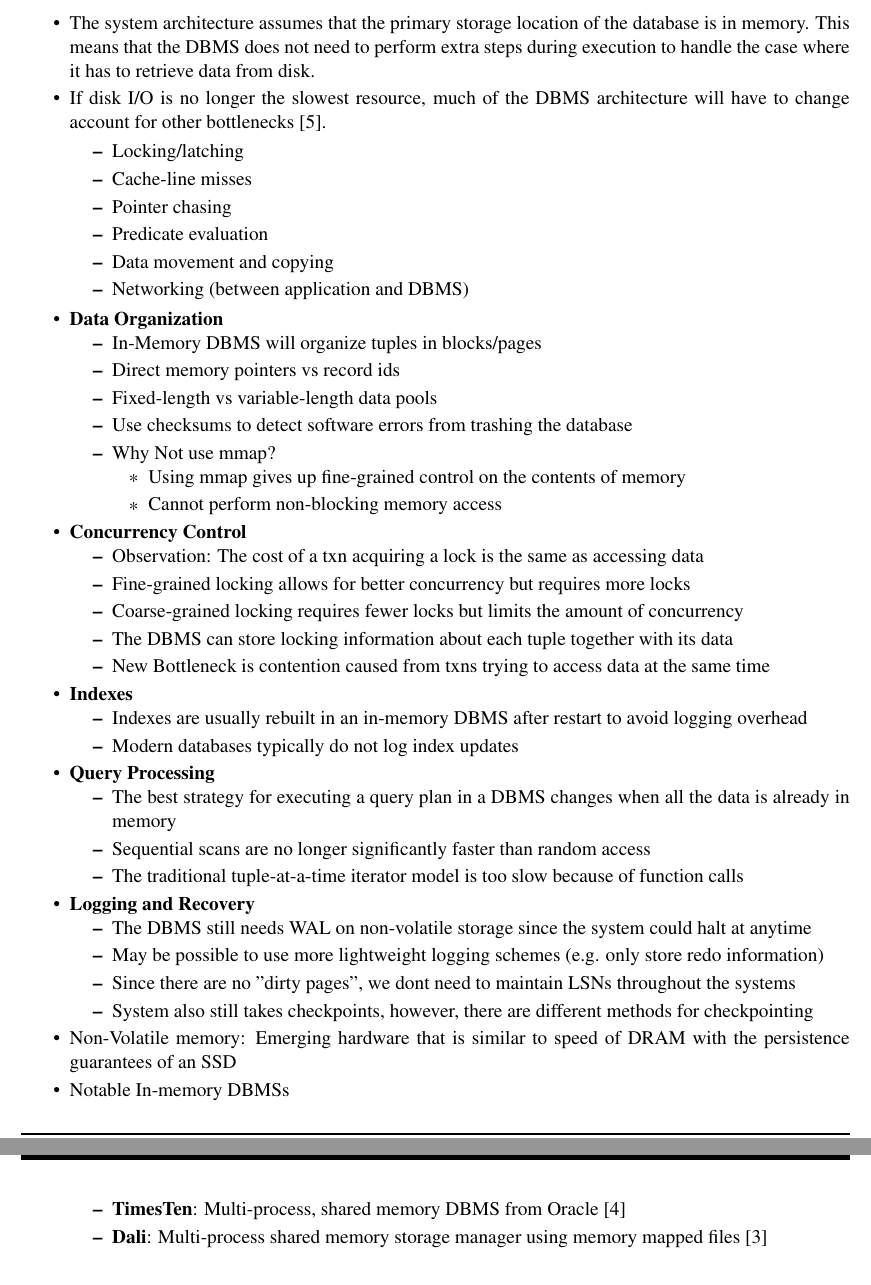
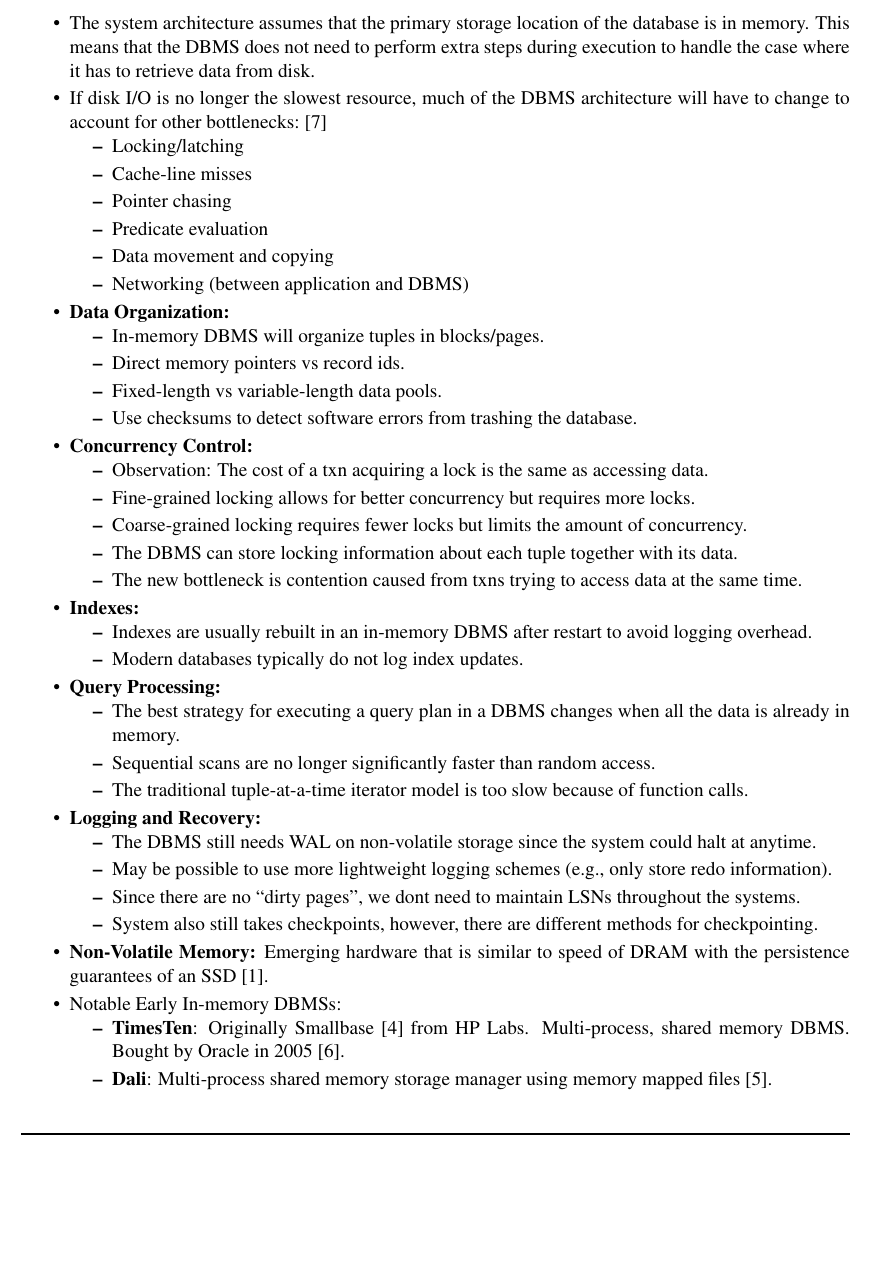
Before and after one commit to cq2li/adv-db-notes, a LaTeX document (02-inmemory/02-inmemory.tex): two parts of pages 2 and 3 of 4 before the commit and part of page 2 of 3 after it, the two joined at a grey line, cut so that both start at the same text, the shorter picture padded with empty space. Compiled offline with pdfLaTeX.

Commit message:
Checkpoint from commodus

```diff
--- a/02-inmemory/02-inmemory.tex
+++ b/02-inmemory/02-inmemory.tex
@@ -110,8 +110,7 @@
 
     \item
     If disk I/O is no longer the slowest resource, much of the DBMS architecture will have to
-    change account for other bottlenecks~\cite{stonebraker2007}.
-
+    change to account for other bottlenecks:~\cite{stonebraker2007}
     \begin{itemize}
         \item Locking/latching
         \item Cache-line misses
@@ -120,49 +119,104 @@
         \item Data movement and copying
         \item Networking (between application and DBMS)
     \end{itemize}
-    \item \textbf{Data Organization}
+
+    \item \textbf{Data Organization:}
     \begin{itemize}
-        \item In-Memory DBMS will organize tuples in blocks/pages
-        \item Direct memory pointers vs record ids
-        \item Fixed-length vs variable-length data pools
-        \item Use checksums to detect software errors from trashing the database
-        \item Why Not use mmap?
-        \begin{itemize}
-            \item Using mmap gives up fine-grained control on the contents of memory
-            \item Cannot perform non-blocking memory access
-        \end{itemize}
+        \item
+        In-memory DBMS will organize tuples in blocks/pages.
+
+        \item
+        Direct memory pointers vs record ids.
+
+        \item
+        Fixed-length vs variable-length data pools.
+
+        \item
+        Use checksums to detect software errors from trashing the database.
+
+%         \item Why Not use \texttt{mmap} in a DBMS?
+%         \begin{itemize}
+%             \item
+%             Using \textit{mmap} gives up fine-grained control on the contents of memory
+%
+%             \item
+%             The system cannot perform non-blocking memory access.
+%         \end{itemize}
     \end{itemize}
-    \item \textbf{Concurrency Control}
+
+    \item \textbf{Concurrency Control:}
     \begin{itemize}
-        \item Observation: The cost of a txn acquiring a lock is the same as accessing data
-        \item Fine-grained locking allows for better concurrency but requires more locks
-        \item Coarse-grained locking requires fewer locks but limits the amount of concurrency
-        \item The DBMS can store locking information about each tuple together with its data
-        \item New Bottleneck is contention caused from txns trying to access data at the same time
+        \item
+        Observation: The cost of a txn acquiring a lock is the same as accessing data.
+
+        \item
+        Fine-grained locking allows for better concurrency but requires more locks.
+
+        \item
+        Coarse-grained locking requires fewer locks but limits the amount of concurrency.
+
+        \item
+        The DBMS can store locking information about each tuple together with its data.
+
+        \item
+        The new bottleneck is contention caused from txns trying to access data at the
+        same time.
     \end{itemize}
-    \item \textbf{Indexes}
+
+    \item \textbf{Indexes:}
     \begin{itemize}
-        \item Indexes are usually rebuilt in an in-memory DBMS after restart to avoid logging overhead
-        \item Modern databases typically do not log index updates
+        \item
+        Indexes are usually rebuilt in an in-memory DBMS after restart to avoid logging overhead.
+
+        \item
+        Modern databases typically do not log index updates.
     \end{itemize}
-    \item \textbf{Query Processing}
+
+    \item \textbf{Query Processing:}
     \begin{itemize}
-        \item The best strategy for executing a query plan in a DBMS changes when all the data is already in memory
-        \item Sequential scans are no longer significantly faster than random access
-        \item The traditional tuple-at-a-time iterator model is too slow because of function calls
+        \item
+        The best strategy for executing a query plan in a DBMS changes when all the data is
+        already in memory.
+
+        \item
+        Sequential scans are no longer significantly faster than random access.
+
+        \item
+        The traditional tuple-at-a-time iterator model is too slow because of function calls.
     \end{itemize}
-    \item \textbf{Logging and Recovery}
+
+    \item \textbf{Logging and Recovery:}
     \begin{itemize}
-        \item The DBMS still needs WAL on non-volatile storage since the system could halt at anytime
-        \item May be possible to use more lightweight logging schemes (e.g. only store redo information)
-        \item Since there are no "dirty pages", we dont need to maintain LSNs throughout the systems
-        \item System also still takes checkpoints, however, there are different methods for checkpointing
+        \item
+        The DBMS still needs WAL on non-volatile storage since the system could halt at anytime.
+
+        \item
+        May be possible to use more lightweight logging schemes (e.g., only store redo
+        information).
+
+        \item
+        Since there are no ``dirty pages'', we dont need to maintain LSNs throughout the systems.
+
+        \item
+        System also still takes checkpoints, however, there are different methods for
+        checkpointing.
     \end{itemize}
-    \item Non-Volatile memory: Emerging hardware that is similar to speed of DRAM with the persistence guarantees of an SSD
-    \item Notable In-memory DBMSs
+
+    \item
+    \textbf{Non-Volatile Memory:}
+    Emerging hardware that is similar to speed of DRAM with the
+    persistence guarantees of an SSD~\cite{arulraj15}.
+
+    \item Notable Early In-memory DBMSs:
     \begin{itemize}
-        \item \dbSys{TimesTen}: Multi-process, shared memory DBMS from Oracle~\cite{lahiri13}
-        \item \dbSys{Dali}: Multi-process shared memory storage manager using memory mapped files~\cite{Dali}
+        \item
+        \dbSys{TimesTen}: Originally Smallbase~\cite{heytens95} from HP Labs.
+        Multi-process, shared memory DBMS.
+        Bought by Oracle in 2005~\cite{lahiri13}.
+
+        \item
+        \dbSys{Dali}: Multi-process shared memory storage manager using memory mapped
+        files~\cite{Dali}.
     \end{itemize}
 \end{itemize}
 
```
Also changed, not shown: 02-inmemory/02-inmemory.bib (+6 -0 lines).
